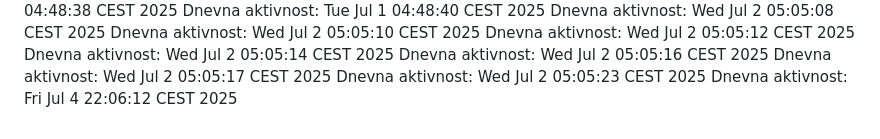
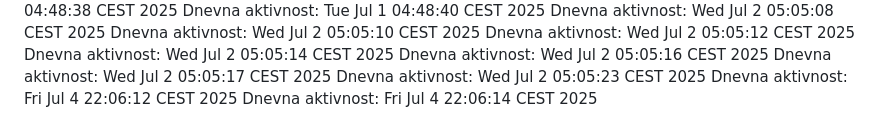
Before and after one commit to ddjordjevicc/ddjordjevicc.github.io, a Markdown page: aktivnost.md, the part around the change. Rendered like a GitHub page.

Commit message:
Aktivnost za 04.07.2025.

```diff
--- a/aktivnost.md
+++ b/aktivnost.md
@@ -101,3 +101,4 @@ Dnevna aktivnost: Wed Jul  2 05:05:16 CEST 2025
 Dnevna aktivnost: Wed Jul  2 05:05:17 CEST 2025
 Dnevna aktivnost: Wed Jul  2 05:05:23 CEST 2025
 Dnevna aktivnost: Fri Jul  4 22:06:12 CEST 2025
+Dnevna aktivnost: Fri Jul  4 22:06:14 CEST 2025
```
